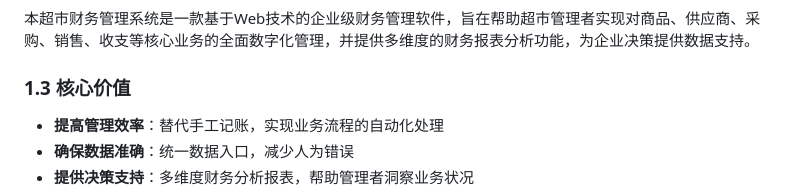
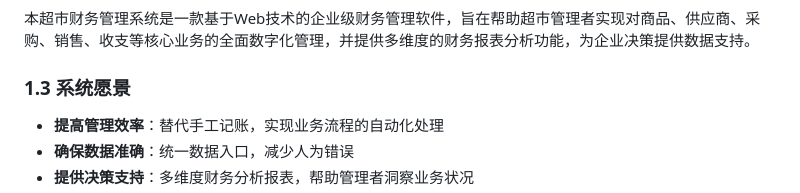
Before and after one commit to zhuoshugui111/my-system-project, a Markdown page: 系统完整报告.md, the part around the change. Drawn GitHub-style.

```diff
--- a/系统完整报告.md
+++ b/系统完整报告.md
@@ -8,7 +8,7 @@
 ### 1.2 系统定位
 本超市财务管理系统是一款基于Web技术的企业级财务管理软件，旨在帮助超市管理者实现对商品、供应商、采购、销售、收支等核心业务的全面数字化管理，并提供多维度的财务报表分析功能，为企业决策提供数据支持。
 
-### 1.3 核心价值
+### 1.3 系统愿景
 - **提高管理效率**：替代手工记账，实现业务流程的自动化处理
 - **确保数据准确**：统一数据入口，减少人为错误
 - **提供决策支持**：多维度财务分析报表，帮助管理者洞察业务状况
```
